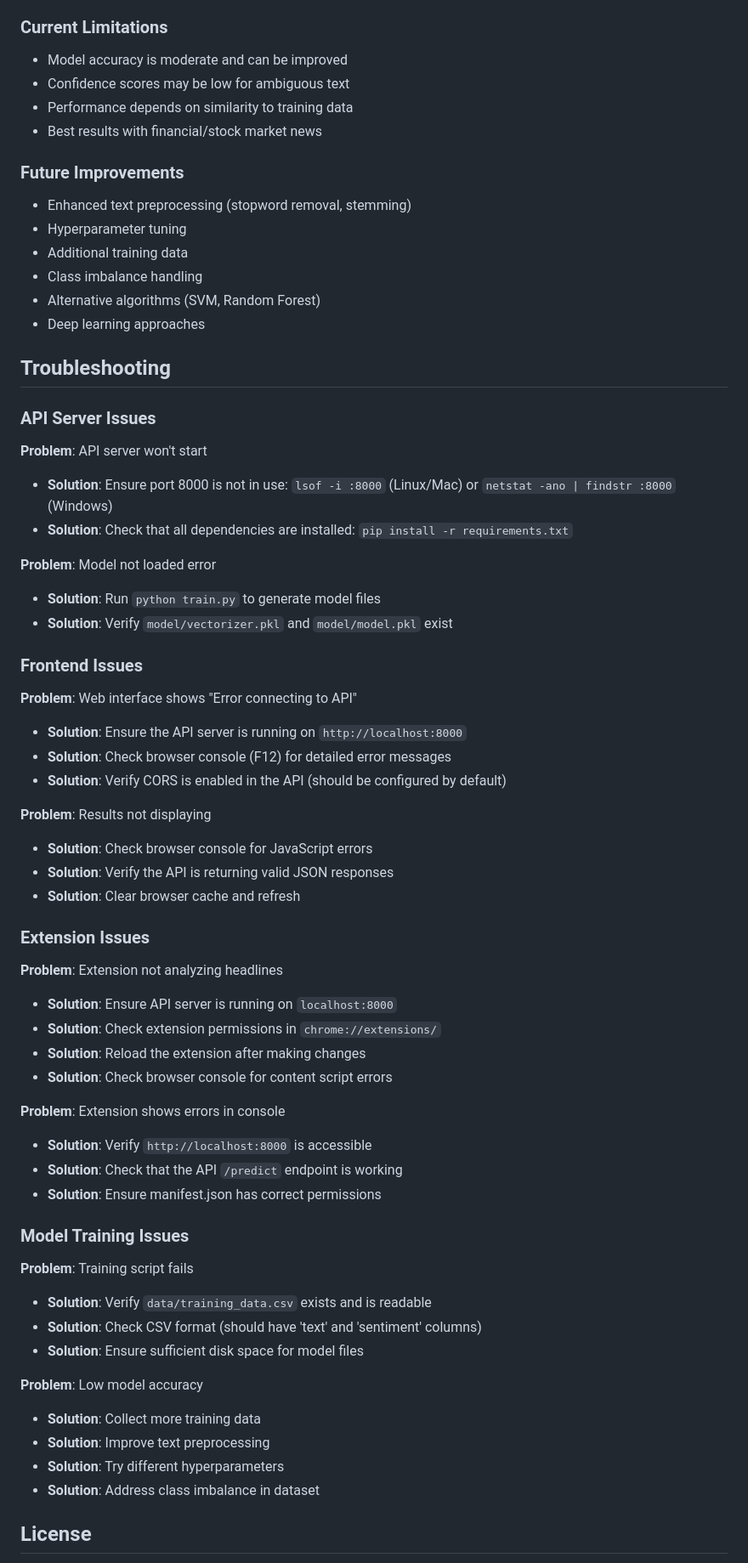
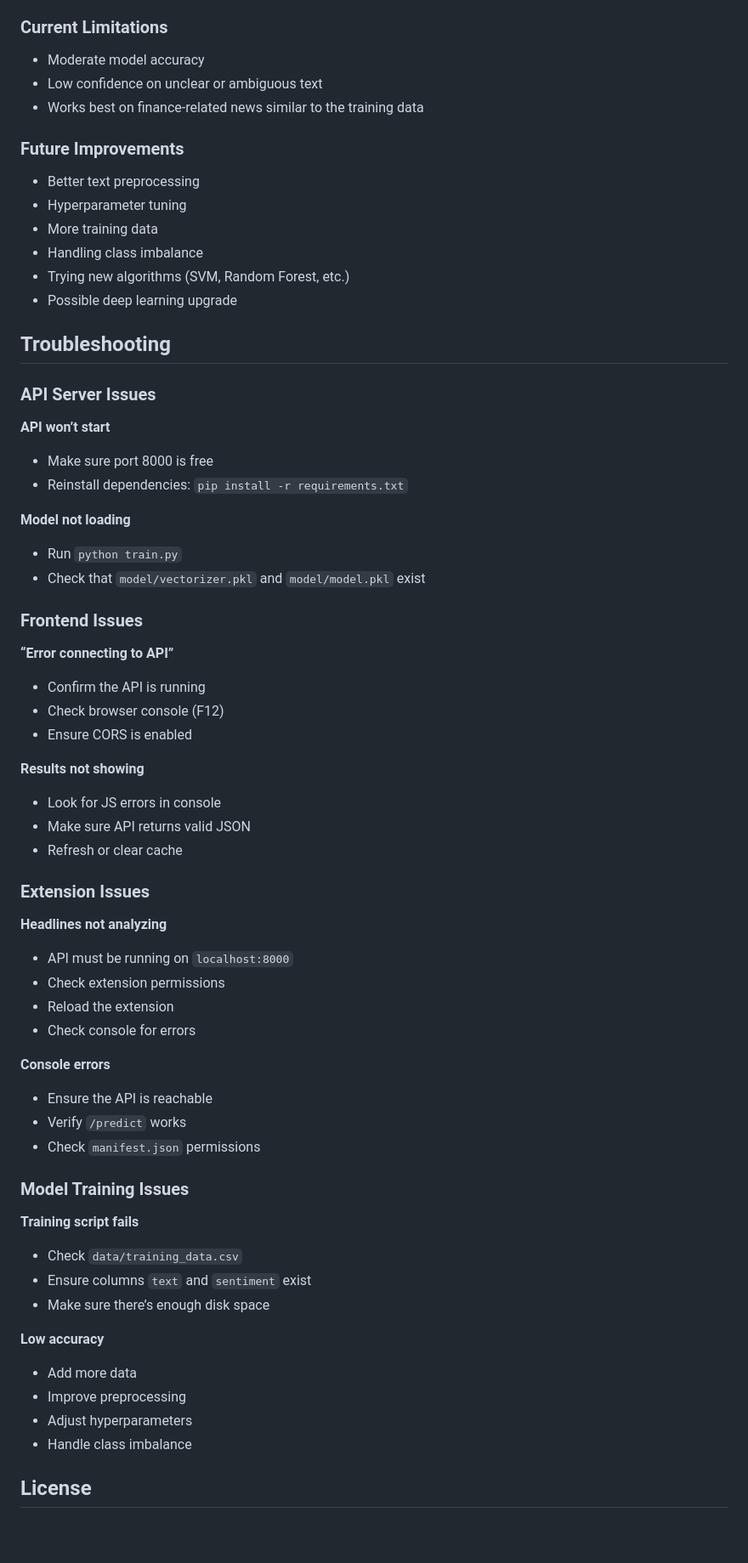
Before and after one commit to Morgan2497/Stock-News-Sentiment-Analysis, a Markdown page: README2.md, the part around one of its changes. Shown at 85% size. GitHub-like rendering; blank space fills up the shorter version.

```diff
--- a/README2.md
+++ b/README2.md
@@ -446,69 +418,68 @@ Before submitting a pull request:
 
 ### Current Limitations
 
-- Model accuracy is moderate and can be improved
-- Confidence scores may be low for ambiguous text
-- Performance depends on similarity to training data
-- Best results with financial/stock market news
+- Moderate model accuracy
+- Low confidence on unclear or ambiguous text
+- Works best on finance-related news similar to the training data
 
 ### Future Improvements
 
-- Enhanced text preprocessing (stopword removal, stemming)
+- Better text preprocessing
 - Hyperparameter tuning
-- Additional training data
-- Class imbalance handling
-- Alternative algorithms (SVM, Random Forest)
-- Deep learning approaches
+- More training data
+- Handling class imbalance
+- Trying new algorithms (SVM, Random Forest, etc.)
+- Possible deep learning upgrade
 
 ## Troubleshooting
 
 ### API Server Issues
 
-**Problem**: API server won't start
-- **Solution**: Ensure port 8000 is not in use: `lsof -i :8000` (Linux/Mac) or `netstat -ano | findstr :8000` (Windows)
-- **Solution**: Check that all dependencies are installed: `pip install -r requirements.txt`
+**API won’t start**
+- Make sure port 8000 is free
+- Reinstall dependencies: `pip install -r requirements.txt`
 
-**Problem**: Model not loaded error
-- **Solution**: Run `python train.py` to generate model files
-- **Solution**: Verify `model/vectorizer.pkl` and `model/model.pkl` exist
+**Model not loading**
+- Run `python train.py`
+- Check that `model/vectorizer.pkl` and `model/model.pkl` exist
 
 ### Frontend Issues
 
-**Problem**: Web interface shows "Error connecting to API"
-- **Solution**: Ensure the API server is running on `http://localhost:8000`
-- **Solution**: Check browser console (F12) for detailed error messages
-- **Solution**: Verify CORS is enabled in the API (should be configured by default)
+**“Error connecting to API”**
+- Confirm the API is running
+- Check browser console (F12)
+- Ensure CORS is enabled
 
-**Problem**: Results not displaying
-- **Solution**: Check browser console for JavaScript errors
-- **Solution**: Verify the API is returning valid JSON responses
-- **Solution**: Clear browser cache and refresh
+**Results not showing**
+- Look for JS errors in console
+- Make sure API returns valid JSON
+- Refresh or clear cache
 
 ### Extension Issues
 
-**Problem**: Extension not analyzing headlines
-- **Solution**: Ensure API server is running on `localhost:8000`
-- **Solution**: Check extension permissions in `chrome://extensions/`
-- **Solution**: Reload the extension after making changes
-- **Solution**: Check browser console for content script errors
+**Headlines not analyzing**
+- API must be running on `localhost:8000`
+- Check extension permissions
+- Reload the extension
+- Check console for errors
 
-**Problem**: Extension shows errors in console
-- **Solution**: Verify `http://localhost:8000` is accessible
-- **Solution**: Check that the API `/predict` endpoint is working
-- **Solution**: Ensure manifest.json has correct permissions
+**Console errors**
+- Ensure the API is reachable
+- Verify `/predict` works
+- Check `manifest.json` permissions
 
 ### Model Training Issues
 
-**Problem**: Training script fails
-- **Solution**: Verify `data/training_data.csv` exists and is readable
-- **Solution**: Check CSV format (should have 'text' and 'sentiment' columns)
-- **Solution**: Ensure sufficient disk space for model files
+**Training script fails**
+- Check `data/training_data.csv`
+- Ensure columns `text` and `sentiment` exist
+- Make sure there’s enough disk space
 
-**Problem**: Low model accuracy
-- **Solution**: Collect more training data
-- **Solution**: Improve text preprocessing
-- **Solution**: Try different hyperparameters
-- **Solution**: Address class imbalance in dataset
+**Low accuracy**
+- Add more data
+- Improve preprocessing
+- Adjust hyperparameters
+- Handle class imbalance
 
 ## License
 
```
Also changed, not shown: other parts of README2.md (+67 -95 lines).
